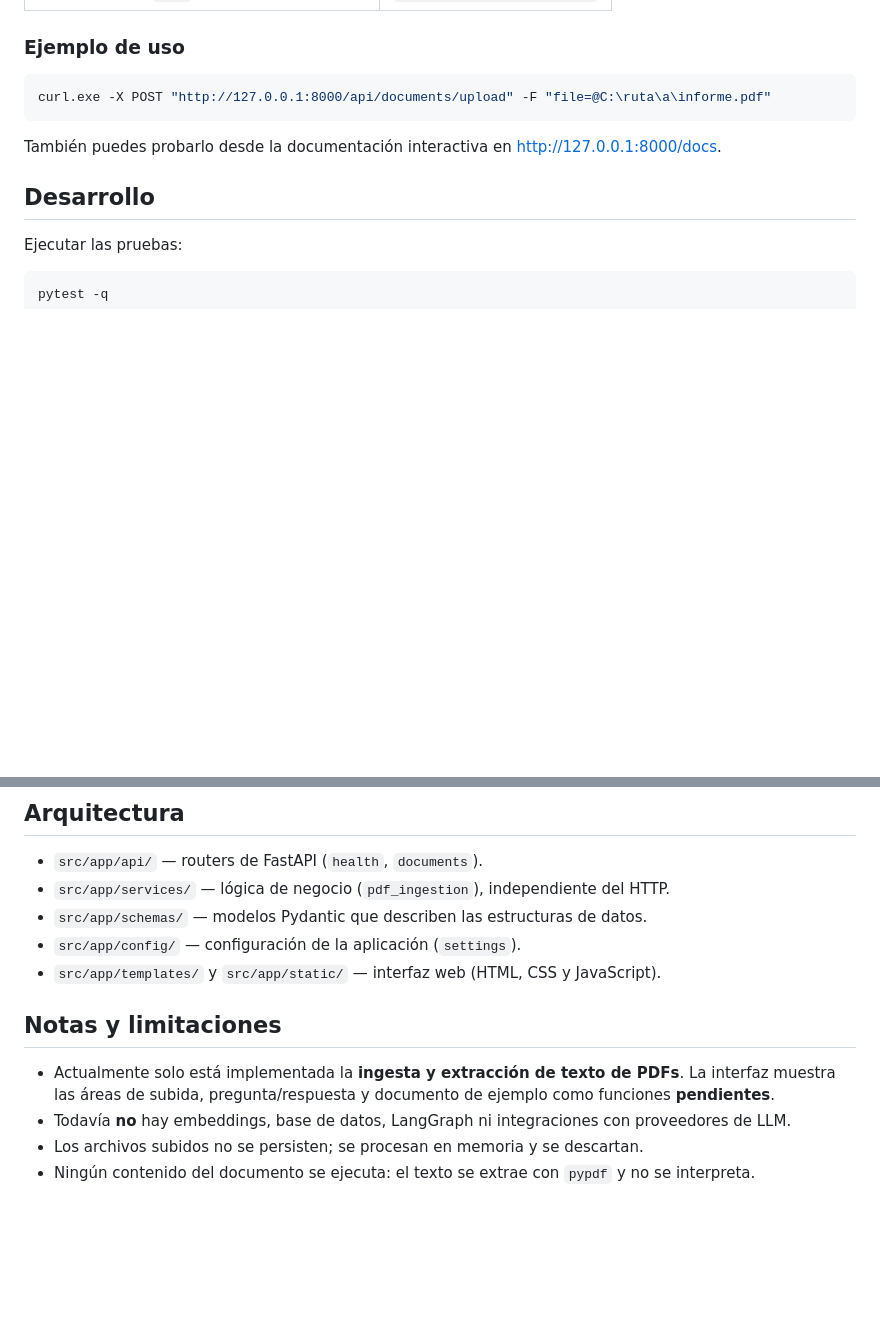
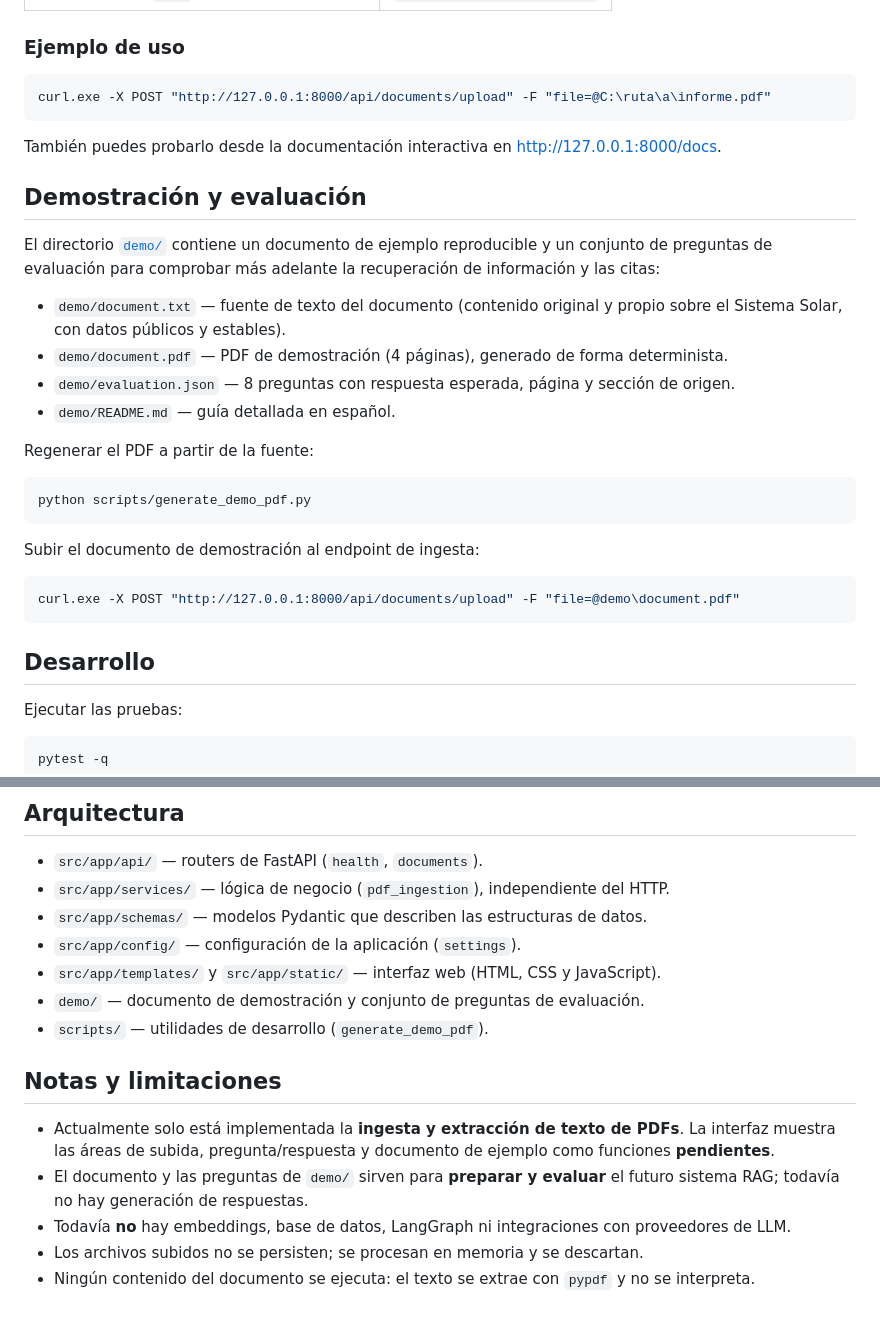
Before and after one commit to Toni2Morales/AgenteDeInteligenciaDocumental, a Markdown page: README.md, 2 parts joined by grey strips. Rendered like a GitHub page; blank space fills up the shorter version.

Commit message:
docs: document demo document and evaluation in Spanish

````diff
--- a/README.md
+++ b/README.md
@@ -99,6 +99,29 @@ curl.exe -X POST "http://127.0.0.1:8000/api/documents/upload" -F "file=@C:\ruta\
 
 También puedes probarlo desde la documentación interactiva en http://127.0.0.1:8000/docs.
 
+## Demostración y evaluación
+
+El directorio [`demo/`](demo/) contiene un documento de ejemplo reproducible y un conjunto de
+preguntas de evaluación para comprobar más adelante la recuperación de información y las citas:
+
+- `demo/document.txt` — fuente de texto del documento (contenido original y propio sobre el Sistema
+  Solar, con datos públicos y estables).
+- `demo/document.pdf` — PDF de demostración (4 páginas), generado de forma determinista.
+- `demo/evaluation.json` — 8 preguntas con respuesta esperada, página y sección de origen.
+- `demo/README.md` — guía detallada en español.
+
+Regenerar el PDF a partir de la fuente:
+
+```powershell
+python scripts/generate_demo_pdf.py
+```
+
+Subir el documento de demostración al endpoint de ingesta:
+
+```powershell
+curl.exe -X POST "http://127.0.0.1:8000/api/documents/upload" -F "file=@demo\document.pdf"
+```
+
 ## Desarrollo
 
 Ejecutar las pruebas:
@@ -130,11 +153,15 @@ La aplicación lee el puerto desde la variable de entorno `PORT` (a través de l
 - `src/app/schemas/` — modelos Pydantic que describen las estructuras de datos.
 - `src/app/config/` — configuración de la aplicación (`settings`).
 - `src/app/templates/` y `src/app/static/` — interfaz web (HTML, CSS y JavaScript).
+- `demo/` — documento de demostración y conjunto de preguntas de evaluación.
+- `scripts/` — utilidades de desarrollo (`generate_demo_pdf`).
 
 ## Notas y limitaciones
 
 - Actualmente solo está implementada la **ingesta y extracción de texto de PDFs**. La interfaz muestra
   las áreas de subida, pregunta/respuesta y documento de ejemplo como funciones **pendientes**.
+- El documento y las preguntas de `demo/` sirven para **preparar y evaluar** el futuro sistema RAG;
+  todavía no hay generación de respuestas.
 - Todavía **no** hay embeddings, base de datos, LangGraph ni integraciones con proveedores de LLM.
 - Los archivos subidos no se persisten; se procesan en memoria y se descartan.
 - Ningún contenido del documento se ejecuta: el texto se extrae con `pypdf` y no se interpreta.
````
Also changed, not shown: demo/README.md (added, +64 -0 lines).
